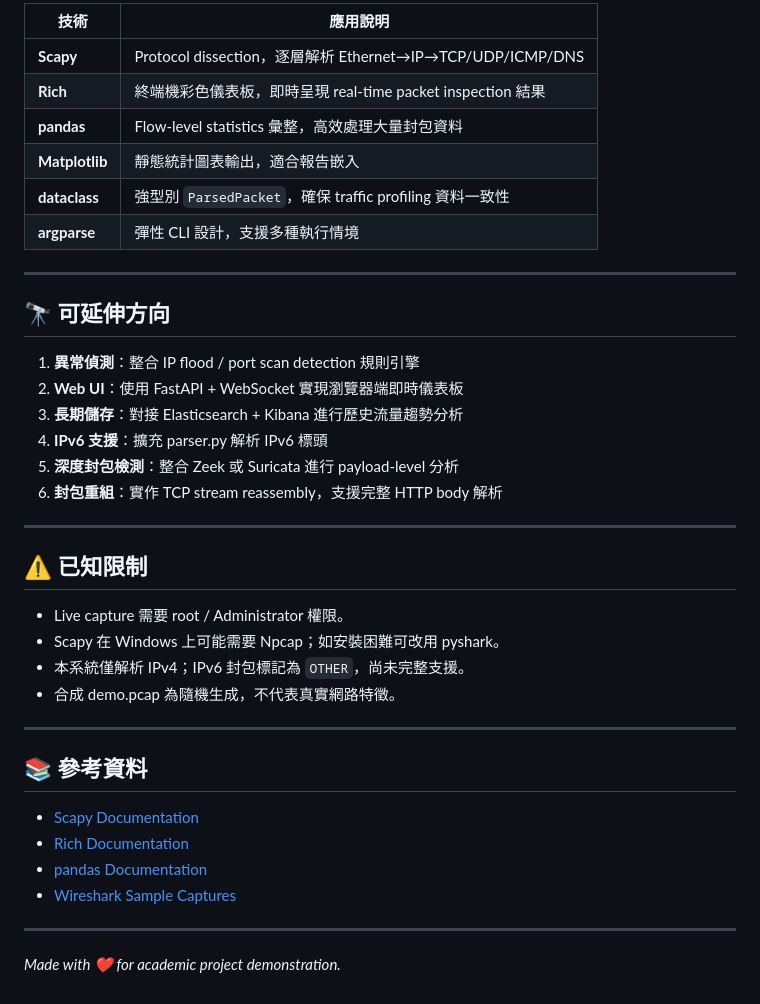
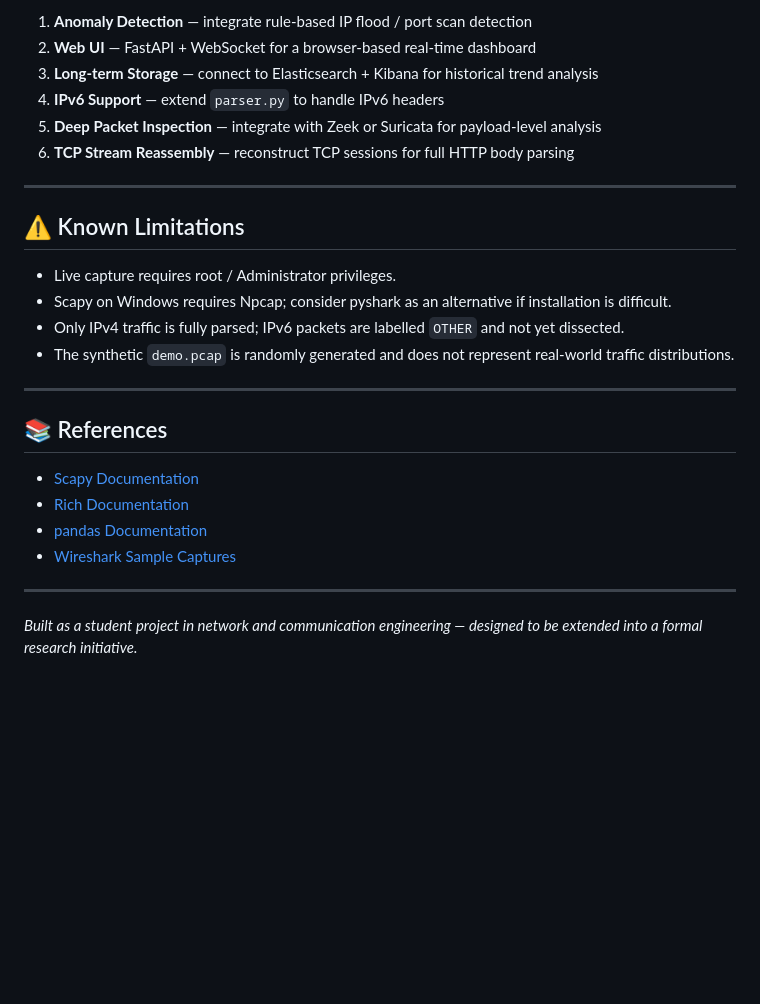
Before and after one commit to TeWei02/Real-time-Packet-Monitoring-and-Traffic-Statistics-System, a Markdown page: README.md, the part around one of its changes. Rendered like a GitHub page; blank space fills up the shorter version.

```diff
--- a/README.md
+++ b/README.md
@@ -171,36 +196,23 @@ python -m pytest tests/ -v
 
-| 技術 | 應用說明 |
-|------|----------|
-| **Scapy** | Protocol dissection，逐層解析 Ethernet→IP→TCP/UDP/ICMP/DNS |
-| **Rich** | 終端機彩色儀表板，即時呈現 real-time packet inspection 結果 |
-| **pandas** | Flow-level statistics 彙整，高效處理大量封包資料 |
-| **Matplotlib** | 靜態統計圖表輸出，適合報告嵌入 |
-| **dataclass** | 強型別 `ParsedPacket`，確保 traffic profiling 資料一致性 |
-| **argparse** | 彈性 CLI 設計，支援多種執行情境 |
+1. **Anomaly Detection** — integrate rule-based IP flood / port scan detection
+2. **Web UI** — FastAPI + WebSocket for a browser-based real-time dashboard
+3. **Long-term Storage** — connect to Elasticsearch + Kibana for historical trend analysis
+4. **IPv6 Support** — extend `parser.py` to handle IPv6 headers
+5. **Deep Packet Inspection** — integrate with Zeek or Suricata for payload-level analysis
+6. **TCP Stream Reassembly** — reconstruct TCP sessions for full HTTP body parsing
 
 ---
 
-## 🔭 可延伸方向
+## ⚠️ Known Limitations
 
-1. **異常偵測**：整合 IP flood / port scan detection 規則引擎
-2. **Web UI**：使用 FastAPI + WebSocket 實現瀏覽器端即時儀表板
-3. **長期儲存**：對接 Elasticsearch + Kibana 進行歷史流量趨勢分析
-4. **IPv6 支援**：擴充 parser.py 解析 IPv6 標頭
-5. **深度封包檢測**：整合 Zeek 或 Suricata 進行 payload-level 分析
-6. **封包重組**：實作 TCP stream reassembly，支援完整 HTTP body 解析
+- Live capture requires root / Administrator privileges.
+- Scapy on Windows requires Npcap; consider pyshark as an alternative if installation is difficult.
+- Only IPv4 traffic is fully parsed; IPv6 packets are labelled `OTHER` and not yet dissected.
+- The synthetic `demo.pcap` is randomly generated and does not represent real-world traffic distributions.
 
 ---
 
-## ⚠️ 已知限制
-
-- Live capture 需要 root / Administrator 權限。
-- Scapy 在 Windows 上可能需要 Npcap；如安裝困難可改用 pyshark。
-- 本系統僅解析 IPv4；IPv6 封包標記為 `OTHER`，尚未完整支援。
-- 合成 demo.pcap 為隨機生成，不代表真實網路特徵。
-
----
-
-## 📚 參考資料
+## 📚 References
 
 - [Scapy Documentation](https://scapy.readthedocs.io/)
 - [Rich Documentation](https://rich.readthedocs.io/)
@@ -209,4 +221,4 @@ python -m pytest tests/ -v
 
 ---
 
-*Made with ❤️ for academic project demonstration.*
+*Built as a student project in network and communication engineering — designed to be extended into a formal research initiative.*
```
Also changed, not shown: other parts of README.md (+78 -53 lines).
